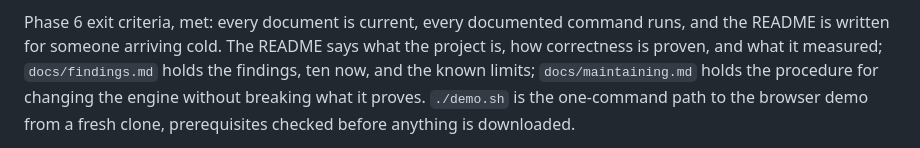
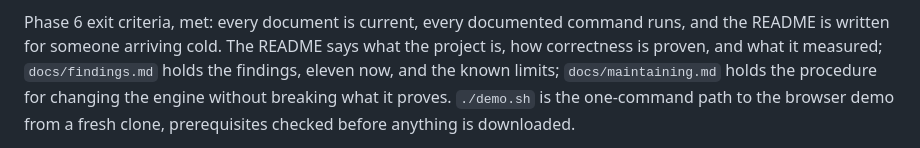
Before and after one commit to anontriton/llm-ref-eng, a Markdown page: CLAUDE.md, the part around the change. Rendered like a GitHub page.

Commit message:
CLAUDE.md: eleven findings, not ten
Co-Authored-By: Claude Opus 5.5 <noreply@anthropic.com>

```diff
--- a/CLAUDE.md
+++ b/CLAUDE.md
@@ -268,7 +268,7 @@ the JSON said so.
 Phase 6 exit criteria, met: every document is current, every documented
 command runs, and the README is written for someone arriving cold. The README
 says what the project is, how correctness is proven, and what it measured;
-`docs/findings.md` holds the findings, ten now, and the known limits;
+`docs/findings.md` holds the findings, eleven now, and the known limits;
 `docs/maintaining.md` holds the procedure for changing the engine without
 breaking what it proves. `./demo.sh` is the one-command path to the browser
 demo from a fresh clone, prerequisites checked before anything is downloaded.
```
